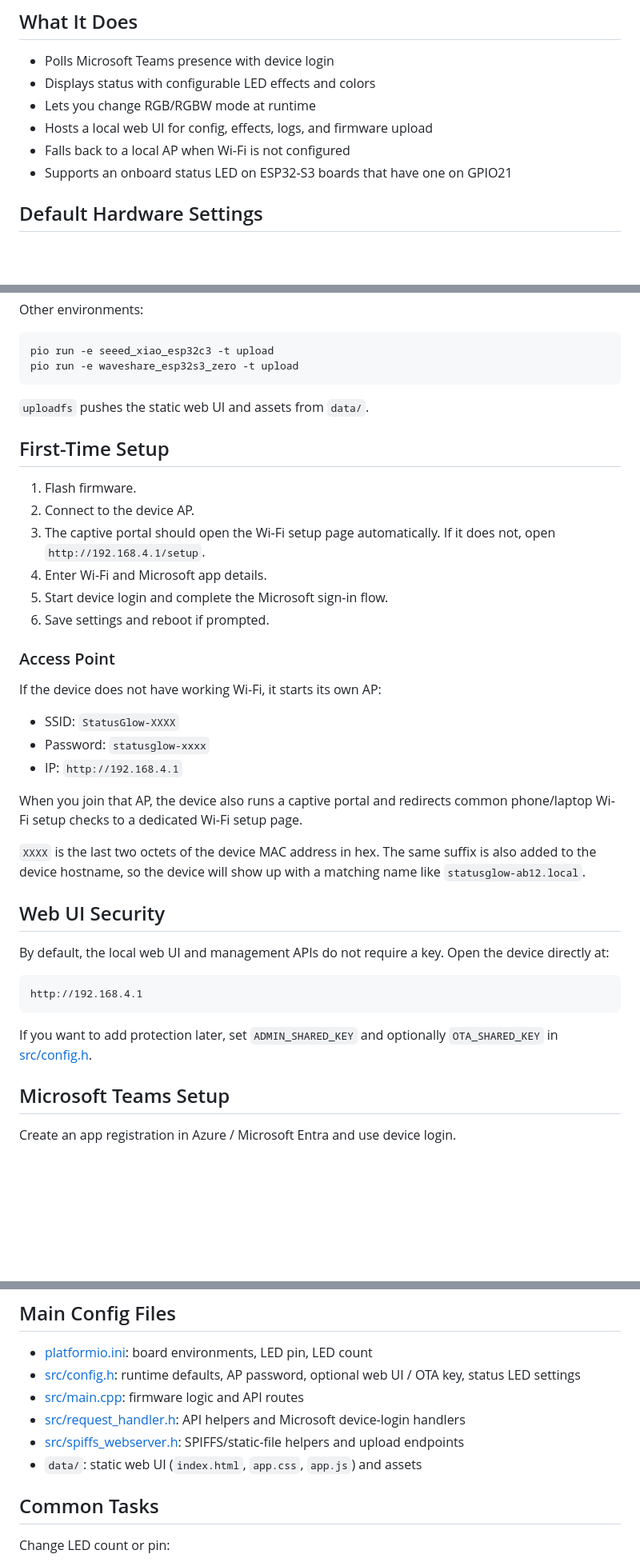
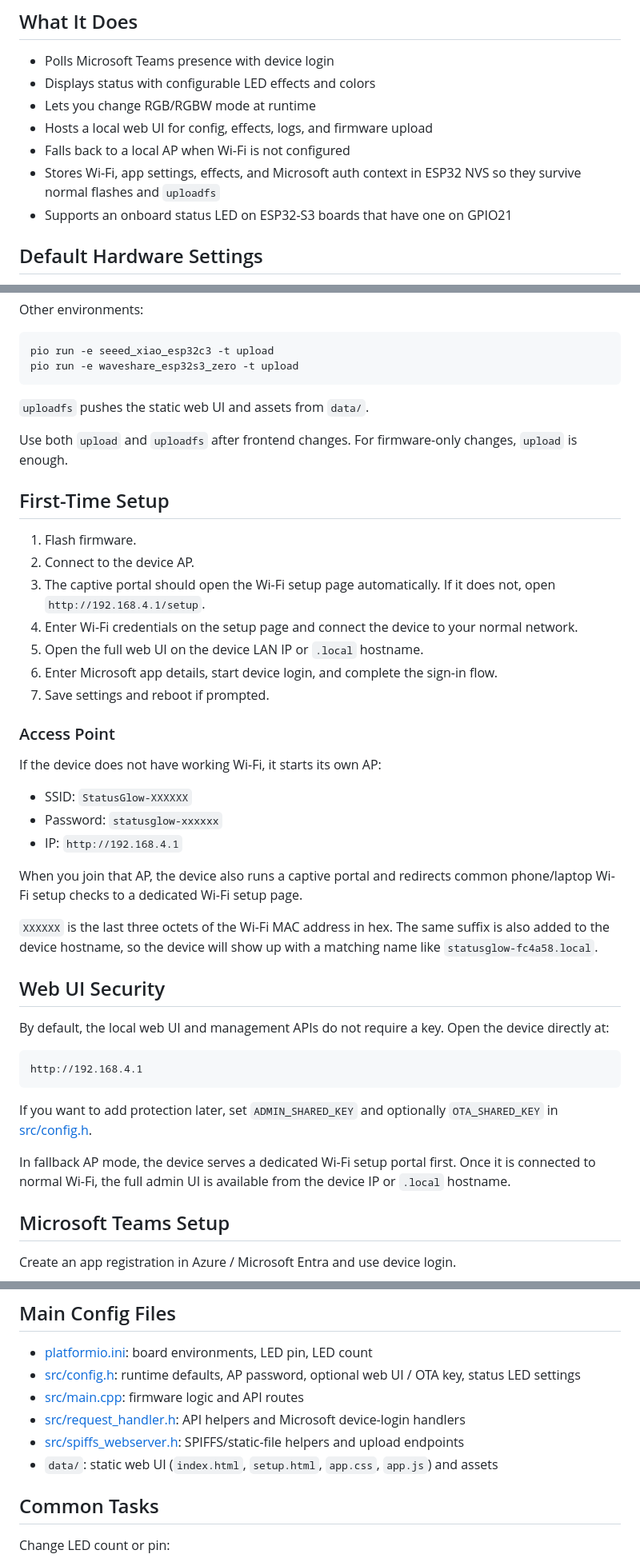
Before and after one commit to curtis8523/StatusGlow, a Markdown page: README.md, 3 parts joined by grey strips. Shown at 80% size. Rendered like a GitHub page; blank space fills up the shorter version.

Commit message:
Update README for current setup flow

````diff
--- a/README.md
+++ b/README.md
@@ -14,6 +14,7 @@ It is set up for:
 - Lets you change RGB/RGBW mode at runtime
 - Hosts a local web UI for config, effects, logs, and firmware upload
 - Falls back to a local AP when Wi-Fi is not configured
+- Stores Wi-Fi, app settings, effects, and Microsoft auth context in ESP32 NVS so they survive normal flashes and `uploadfs`
 - Supports an onboard status LED on ESP32-S3 boards that have one on GPIO21
 
 ## Default Hardware Settings
@@ -44,26 +45,29 @@ pio run -e waveshare_esp32s3_zero -t upload
 
 `uploadfs` pushes the static web UI and assets from `data/`.
 
+Use both `upload` and `uploadfs` after frontend changes. For firmware-only changes, `upload` is enough.
+
 ## First-Time Setup
 
 1. Flash firmware.
 2. Connect to the device AP.
 3. The captive portal should open the Wi-Fi setup page automatically. If it does not, open `http://192.168.4.1/setup`.
-4. Enter Wi-Fi and Microsoft app details.
-5. Start device login and complete the Microsoft sign-in flow.
-6. Save settings and reboot if prompted.
+4. Enter Wi-Fi credentials on the setup page and connect the device to your normal network.
+5. Open the full web UI on the device LAN IP or `.local` hostname.
+6. Enter Microsoft app details, start device login, and complete the sign-in flow.
+7. Save settings and reboot if prompted.
 
 ### Access Point
 
 If the device does not have working Wi-Fi, it starts its own AP:
 
-- SSID: `StatusGlow-XXXX`
-- Password: `statusglow-xxxx`
+- SSID: `StatusGlow-XXXXXX`
+- Password: `statusglow-xxxxxx`
 - IP: `http://192.168.4.1`
 
 When you join that AP, the device also runs a captive portal and redirects common phone/laptop Wi-Fi setup checks to a dedicated Wi-Fi setup page.
 
-`XXXX` is the last two octets of the device MAC address in hex. The same suffix is also added to the device hostname, so the device will show up with a matching name like `statusglow-ab12.local`.
+`XXXXXX` is the last three octets of the Wi-Fi MAC address in hex. The same suffix is also added to the device hostname, so the device will show up with a matching name like `statusglow-fc4a58.local`.
 
 ## Web UI Security
 
@@ -74,6 +78,8 @@ http://192.168.4.1
 ```
 
 If you want to add protection later, set `ADMIN_SHARED_KEY` and optionally `OTA_SHARED_KEY` in [src/config.h](src/config.h).
+
+In fallback AP mode, the device serves a dedicated Wi-Fi setup portal first. Once it is connected to normal Wi-Fi, the full admin UI is available from the device IP or `.local` hostname.
 
 ## Microsoft Teams Setup
 
@@ -106,7 +112,7 @@ Then click `Start device login`, open the Microsoft device login page, and compl
 - [src/main.cpp](src/main.cpp): firmware logic and API routes
 - [src/request_handler.h](src/request_handler.h): API helpers and Microsoft device-login handlers
 - [src/spiffs_webserver.h](src/spiffs_webserver.h): SPIFFS/static-file helpers and upload endpoints
-- `data/`: static web UI (`index.html`, `app.css`, `app.js`) and assets
+- `data/`: static web UI (`index.html`, `setup.html`, `app.css`, `app.js`) and assets
 
 ## Common Tasks
 
````
Also changed, not shown: other parts of README.md (+7 -1 lines).
